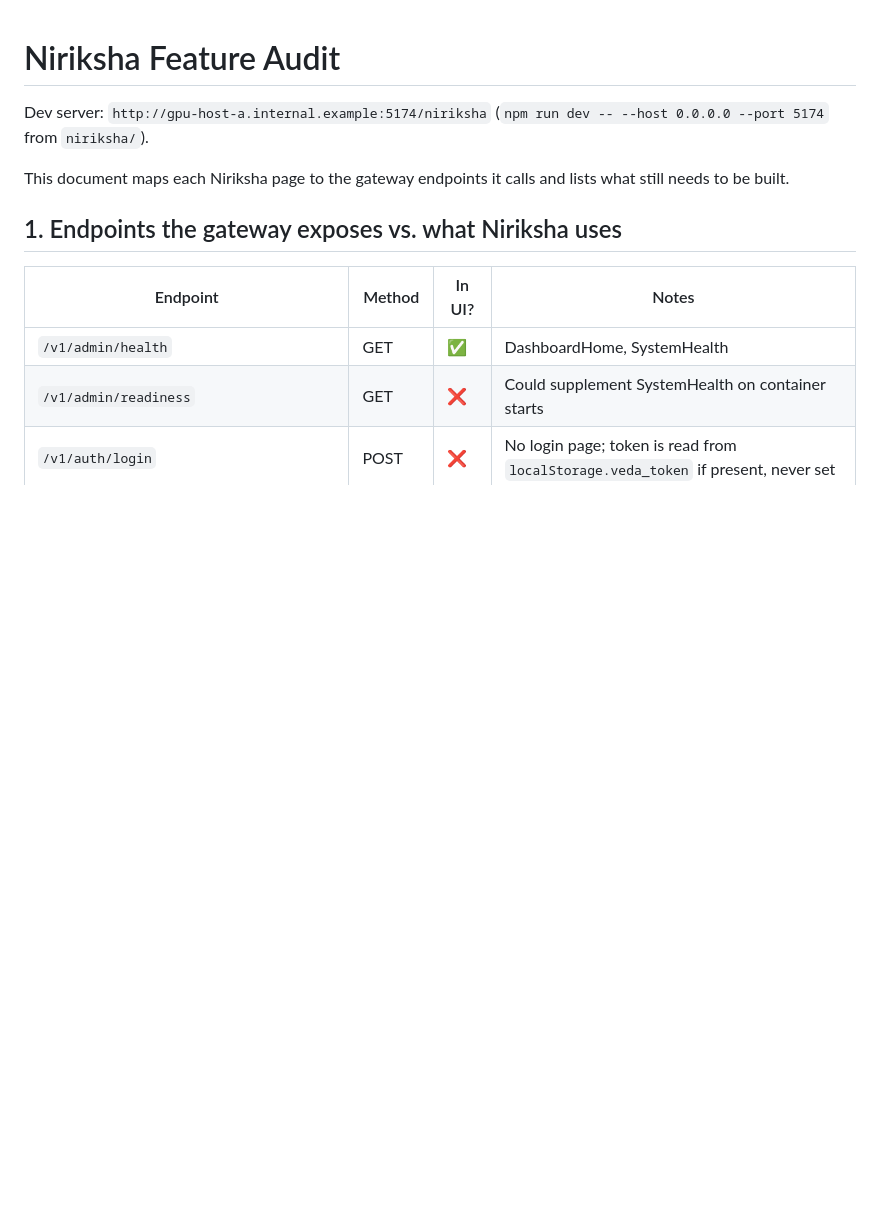
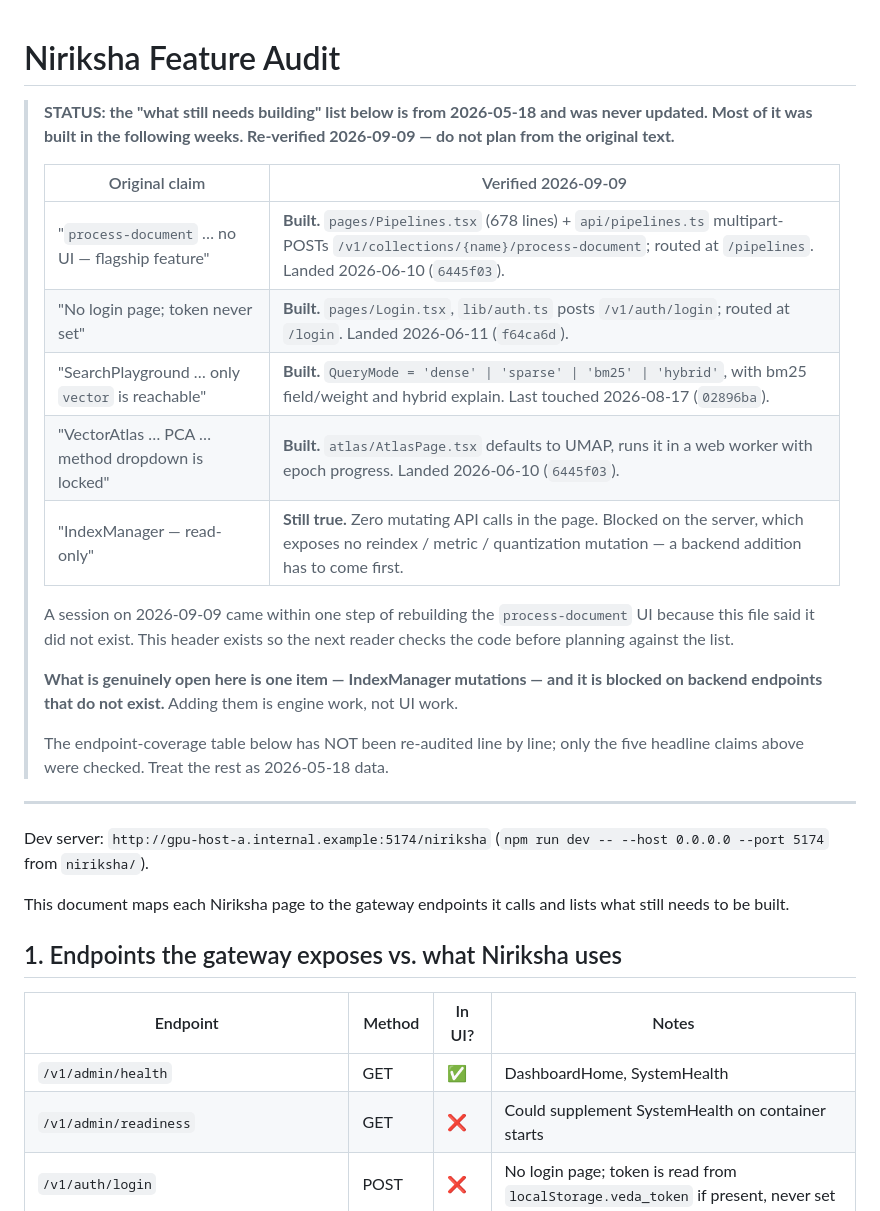
Before and after one commit to kshitij2605/Veda, a Markdown page: niriksha/AUDIT.md, the part around the change. Drawn GitHub-style; blank space fills up the shorter version.

Commit message:
docs(niriksha): the audit is a 2026-05-18 snapshot, not a task list
Four of its five headline gaps were built in the weeks after it was written
and it was never updated. Verified against the code on 2026-09-09:

  process-document "no UI at all"  -> Pipelines.tsx, 678 lines, routed (58f8f0a, 06-10)
  "no login page"                  -> Login.tsx + lib/auth.ts, routed  (5d158e9, 06-11)
  "SearchPlayground dense-only"    -> dense|sparse|bm25|hybrid         (ae950c7, 08-17)
  "VectorAtlas PCA, dropdown locked" -> UMAP in a web worker           (58f8f0a, 06-10)
  "IndexManager read-only"         -> still true; zero mutating calls

Only the last is real, and it is blocked on the server rather than the UI:
there are no reindex / metric / quantization mutation endpoints to call, so
closing it is engine work.

This cost something concrete. A session on 2026-09-09, working through the
remaining-work list, selected "process-document has no UI" as the highest-value
item left and got as far as surveying the app before checking whether the
claim was true. It was not. The same session had already lost time to
`raft.rs`'s header describing a state that ended three months earlier — the
identical failure, a dated status snapshot left where a live task list is
expected.

The header now says so at the top, with the verification date, so the next
reader checks the code first. The endpoint-coverage table below is left as-is
and explicitly marked 2026-05-18 data: only the five headline claims were
re-checked, and claiming a full re-audit that was not performed would repeat
the original mistake in a fresh direction.

Co-Authored-By: Claude Opus 5 (1M context) <noreply@anthropic.com>
Claude-Session: https://claude.ai/code/session_01Ncsb56wbfk6JDABCxBdmTy

```diff
--- a/niriksha/AUDIT.md
+++ b/niriksha/AUDIT.md
@@ -1,4 +1,30 @@
 # Niriksha Feature Audit
+
+> **STATUS: the "what still needs building" list below is from 2026-05-18 and
+> was never updated. Most of it was built in the following weeks. Re-verified
+> 2026-09-09 — do not plan from the original text.**
+>
+> | Original claim | Verified 2026-09-09 |
+> |---|---|
+> | "`process-document` … no UI — flagship feature" | **Built.** `pages/Pipelines.tsx` (678 lines) + `api/pipelines.ts` multipart-POSTs `/v1/collections/{name}/process-document`; routed at `/pipelines`. Landed 2026-06-10 (`6445f03`). |
+> | "No login page; token never set" | **Built.** `pages/Login.tsx`, `lib/auth.ts` posts `/v1/auth/login`; routed at `/login`. Landed 2026-06-11 (`f64ca6d`). |
+> | "SearchPlayground … only `vector` is reachable" | **Built.** `QueryMode = 'dense' \| 'sparse' \| 'bm25' \| 'hybrid'`, with bm25 field/weight and hybrid explain. Last touched 2026-08-17 (`02896ba`). |
+> | "VectorAtlas … PCA … method dropdown is locked" | **Built.** `atlas/AtlasPage.tsx` defaults to UMAP, runs it in a web worker with epoch progress. Landed 2026-06-10 (`6445f03`). |
+> | "IndexManager — read-only" | **Still true.** Zero mutating API calls in the page. Blocked on the server, which exposes no reindex / metric / quantization mutation — a backend addition has to come first. |
+>
+> A session on 2026-09-09 came within one step of rebuilding the
+> `process-document` UI because this file said it did not exist. This header
+> exists so the next reader checks the code before planning against the list.
+>
+> **What is genuinely open here is one item — IndexManager mutations — and it
+> is blocked on backend endpoints that do not exist.** Adding them is engine
+> work, not UI work.
+>
+> The endpoint-coverage table below has NOT been re-audited line by line; only
+> the five headline claims above were checked. Treat the rest as 2026-05-18
+> data.
+
+---
 
 Dev server: `http://gpu-host-a.internal.example:5174/niriksha`
 (`npm run dev -- --host 0.0.0.0 --port 5174` from `niriksha/`).
```
